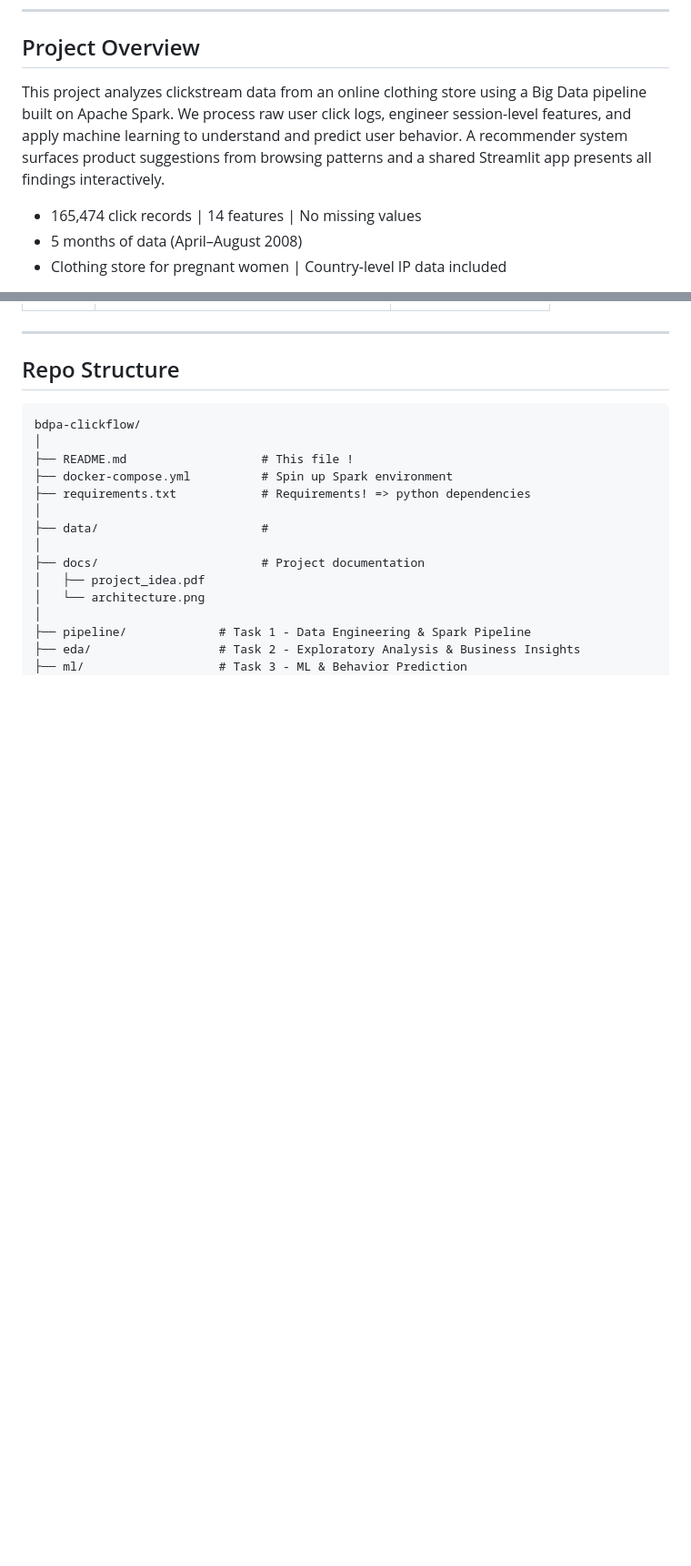
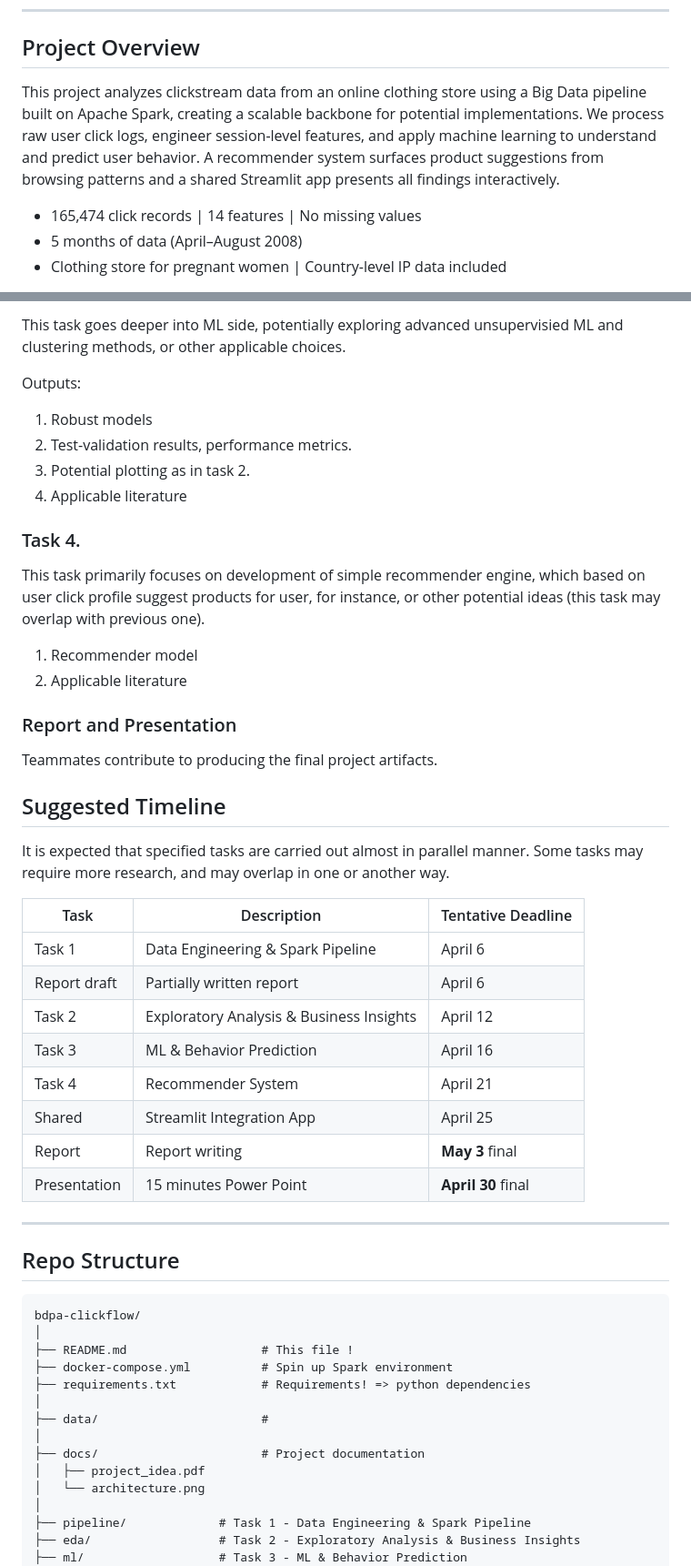
Before and after one commit to namvdo/bdpa-clickflow, a Markdown page: README.md, 2 parts joined by grey strips. Shown at 91% size. Drawn GitHub-style; blank space fills up the shorter version.

```diff
--- a/README.md
+++ b/README.md
@@ -7,7 +7,7 @@
 
 ## Project Overview
 
-This project analyzes clickstream data from an online clothing store using a Big Data pipeline built on Apache Spark. We process raw user click logs, engineer session-level features, and apply machine learning to understand and predict user behavior. A recommender system surfaces product suggestions from browsing patterns and a shared Streamlit app presents all findings interactively.
+This project analyzes clickstream data from an online clothing store using a Big Data pipeline built on Apache Spark, creating a scalable backbone for potential implementations. We process raw user click logs, engineer session-level features, and apply machine learning to understand and predict user behavior. A recommender system surfaces product suggestions from browsing patterns and a shared Streamlit app presents all findings interactively.
 
 - 165,474 click records | 14 features | No missing values
 - 5 months of data (April–August 2008)
@@ -58,3 +104,38 @@ Task 1 — Spark Ingestion & Pipeline
+This task goes deeper into ML side, potentially exploring advanced unsupervisied ML and clustering methods, or other applicable choices.
+
+Outputs:
+
+1. Robust models
+2. Test-validation results, performance metrics.
+3. Potential plotting as in task 2.
+4. Applicable literature
+
+### Task 4.
+
+This task primarily focuses on development of simple recommender engine, which based on user click profile suggest products for user, for instance, or other potential ideas (this task may overlap with previous one).
+
+1. Recommender model
+2. Applicable literature
+
+### Report and Presentation
+
+Teammates contribute to producing the final project artifacts.
+
+## Suggested Timeline
+
+It is expected that specified tasks are carried out almost in parallel manner. Some tasks may require more research, and may overlap in one or another way.
+
+| Task   | Description                              | Tentative Deadline |
+| ------ | ---------------------------------------- | ------------------ |
+| Task 1 | Data Engineering & Spark Pipeline        | April 6            |
+| Report draft| Partially written report            | April 6            |
+| Task 2 | Exploratory Analysis & Business Insights | April 12           |
+| Task 3 | ML & Behavior Prediction                 | April 16           |
+| Task 4 | Recommender System                       | April 21           |
+| Shared | Streamlit Integration App                | April 25           |
+| Report | Report writing                           | **May 3**  final   |
+| Presentation | 15 minutes Power Point             | **April 30** final |
+
 
 ---
 
```
Also changed, not shown: other parts of README.md (+46 -0 lines).
